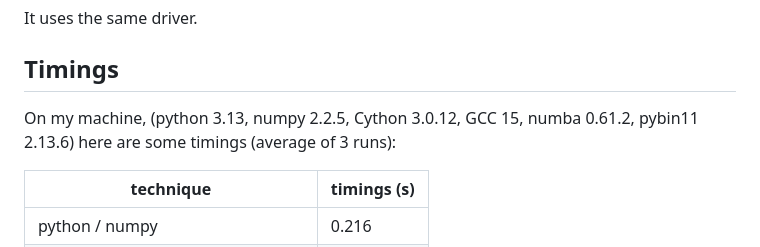
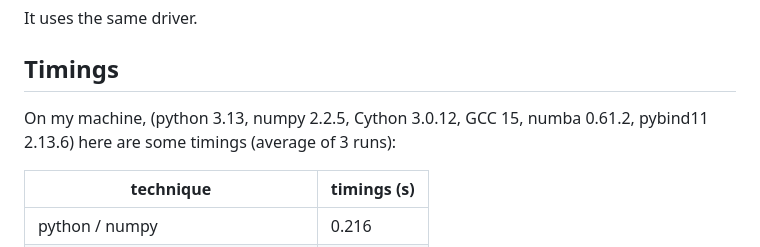
Before and after one commit to sbu-python-class/python-science, a Markdown page: content/12-extensions/extensions-example.md, the part around the change. Rendered like a GitHub page.

Commit message:
fix spelling

```diff
--- a/content/12-extensions/extensions-example.md
+++ b/content/12-extensions/extensions-example.md
@@ -281,7 +281,7 @@ It uses the same driver.
 ## Timings
 
 On my machine, (python 3.13, numpy 2.2.5, Cython 3.0.12, GCC 15, numba
-0.61.2, pybin11 2.13.6) here are some timings (average of 3 runs):
+0.61.2, pybind11 2.13.6) here are some timings (average of 3 runs):
 
 
 |   technique                                  |   timings (s)  |
```
